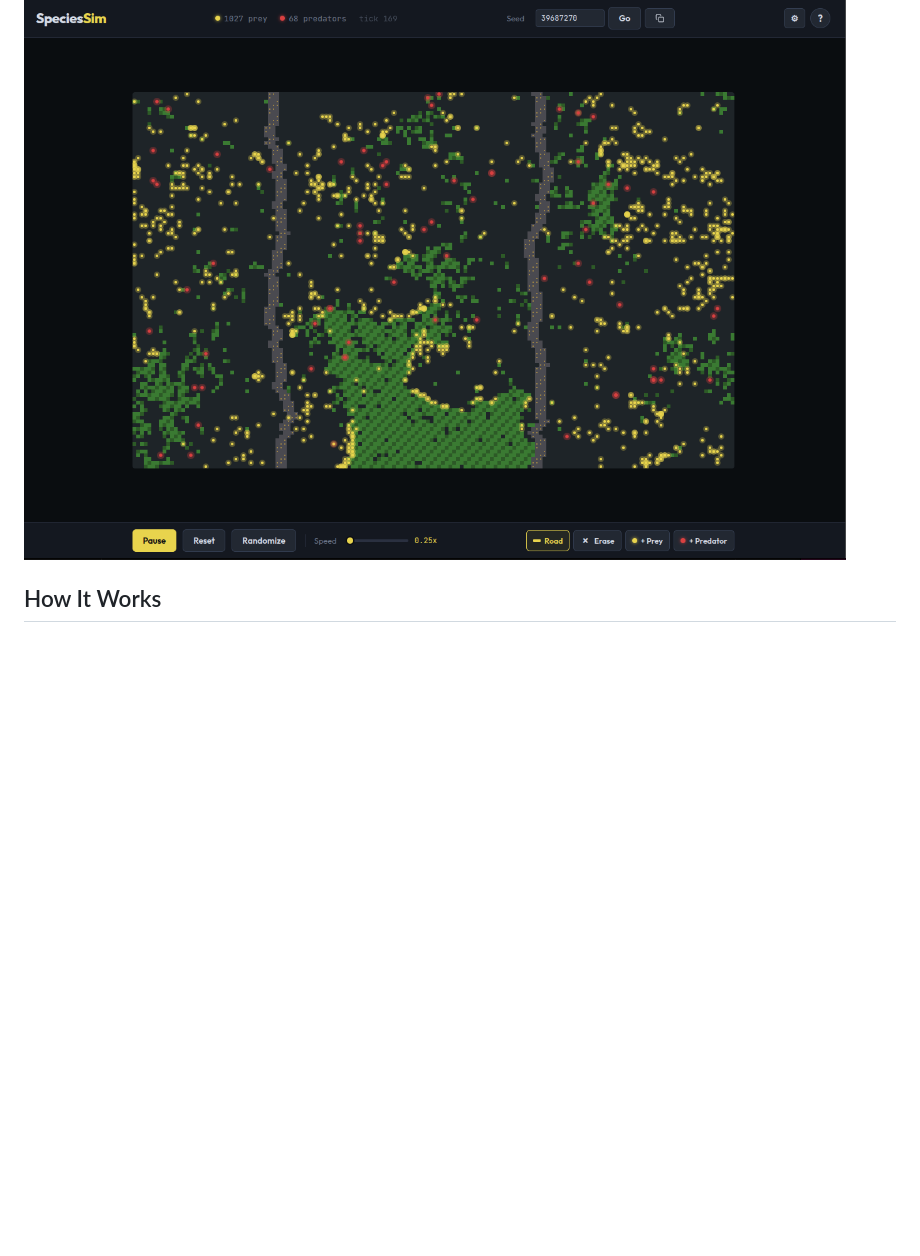
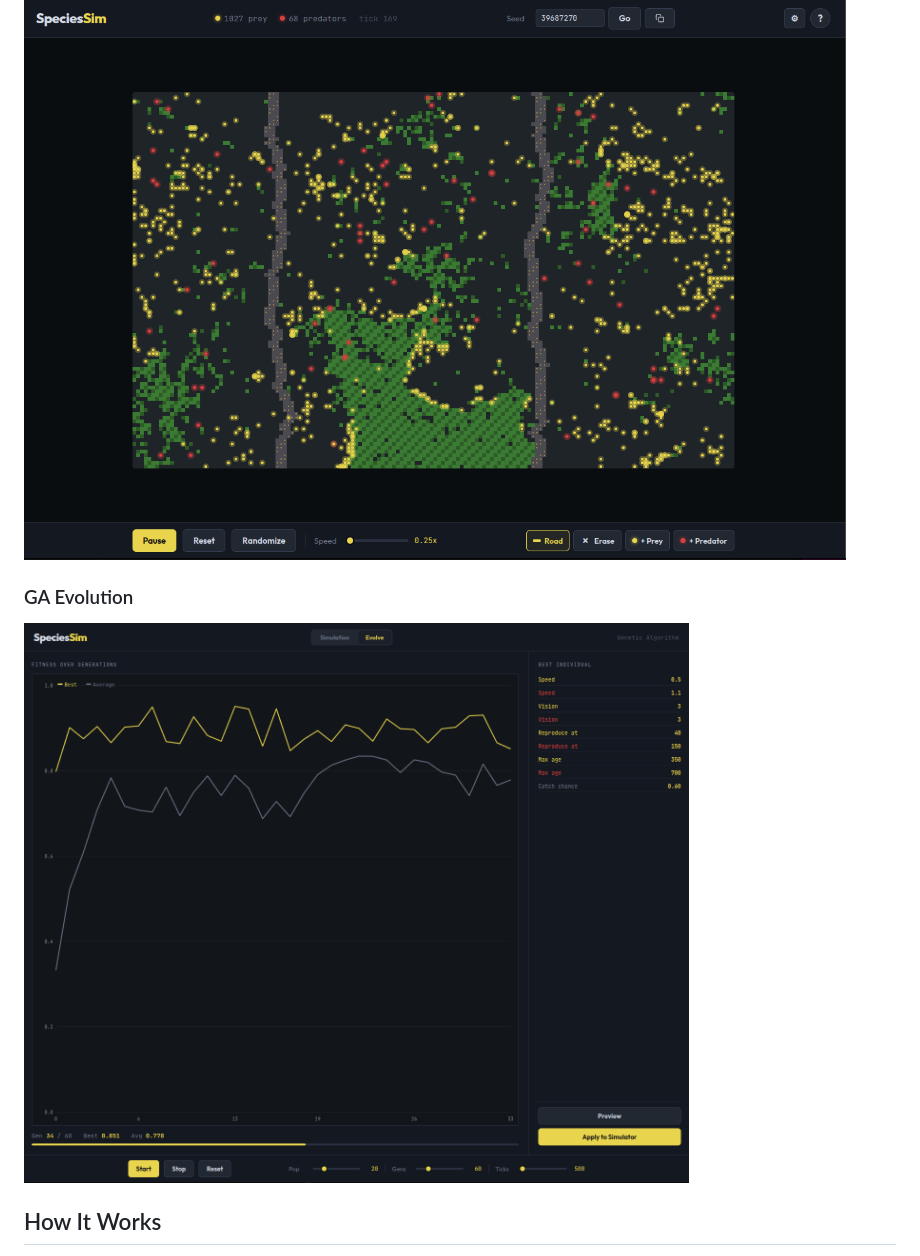
Before and after one commit to iloire/species-simulator, a Markdown page: README.md, the part around the change. GitHub-like rendering; pictures changed too: screenshots/ga-v1.png (added); blank space fills up the shorter version.

Commit message:
docs: add GA evolution screenshot to README

```diff
--- a/README.md
+++ b/README.md
@@ -9,6 +9,10 @@ Built with TypeScript and HTML5 Canvas. No frameworks, no dependencies.
 ![Vite](https://img.shields.io/badge/Vite-7.3-646cff)
 
 ![SpeciesSim screenshot](screenshots/v1.png)
+
+### GA Evolution
+
+![GA Evolution screenshot](screenshots/ga-v1.png)
 
 ## How It Works
 
```
